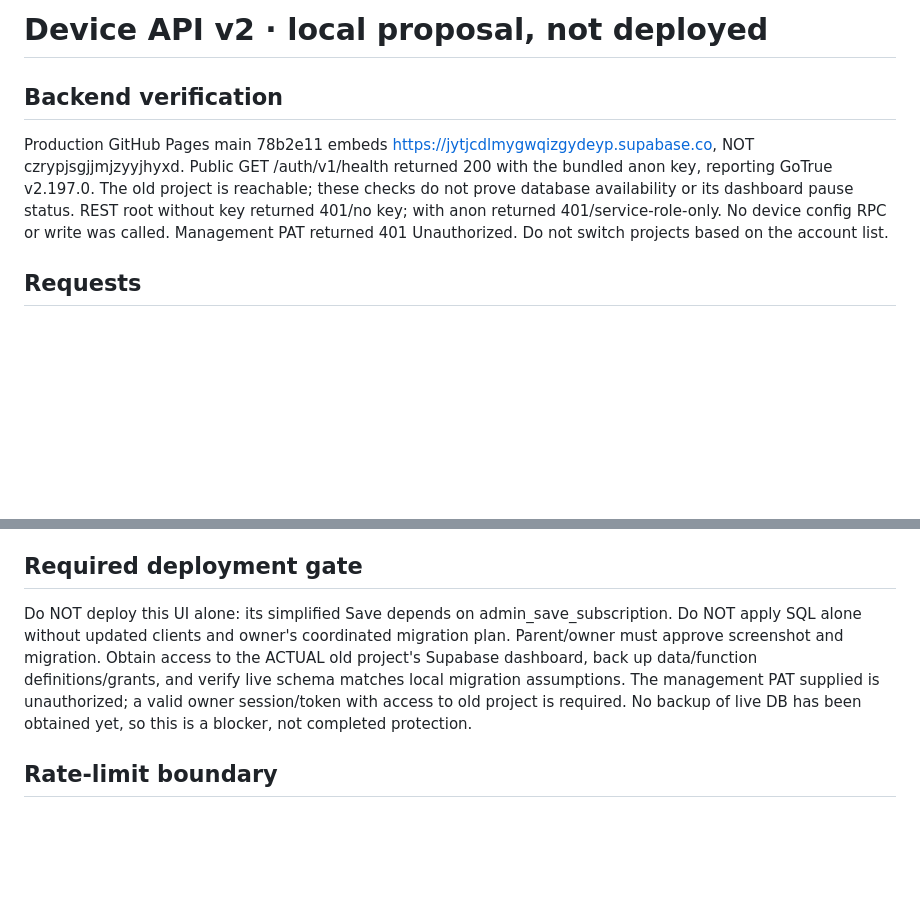
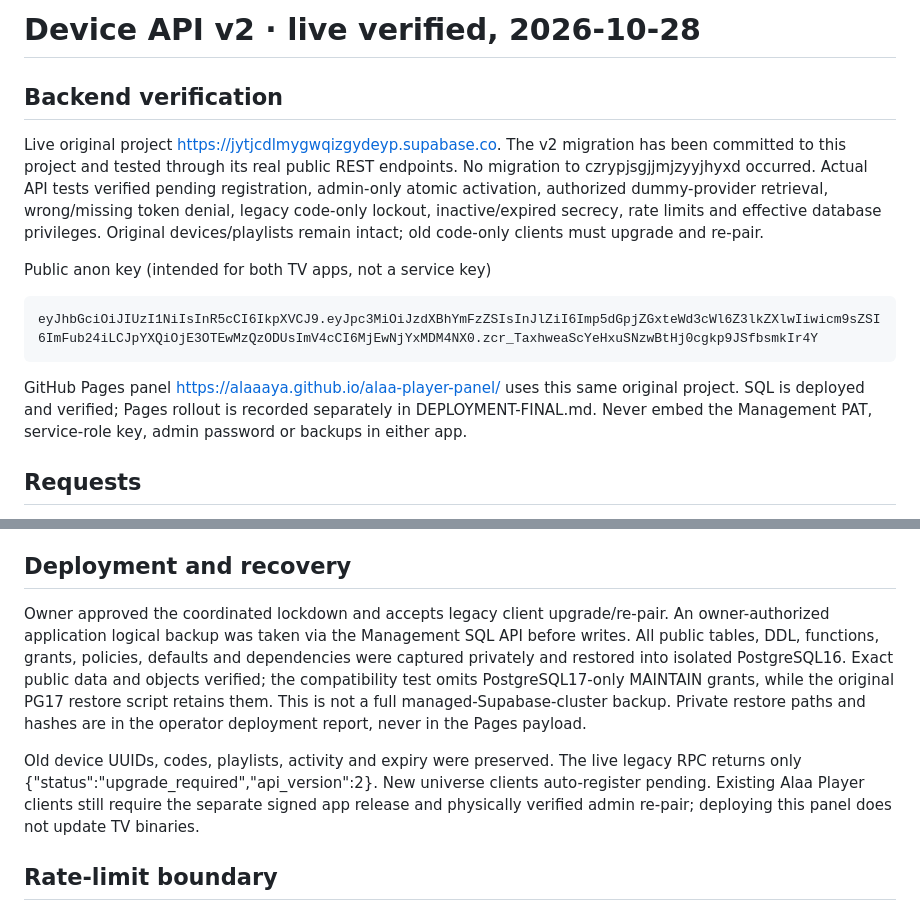
Before and after one commit to Alaaaya/alaa-player-panel, a Markdown page: API.md, 2 parts joined by grey strips. GitHub-like rendering; blank space fills up the shorter version.

````diff
--- a/API.md
+++ b/API.md
@@ -1,7 +1,15 @@
-# Device API v2 · local proposal, not deployed
+# Device API v2 · live verified, 2026-10-28
 
 ## Backend verification
-Production GitHub Pages main 78b2e11 embeds https://jytjcdlmygwqizgydeyp.supabase.co, NOT czrypjsgjjmjzyyjhyxd. Public GET /auth/v1/health returned 200 with the bundled anon key, reporting GoTrue v2.197.0. The old project is reachable; these checks do not prove database availability or its dashboard pause status. REST root without key returned 401/no key; with anon returned 401/service-role-only. No device config RPC or write was called. Management PAT returned 401 Unauthorized. Do not switch projects based on the account list.
+Live original project https://jytjcdlmygwqizgydeyp.supabase.co. The v2 migration has been committed to this project and tested through its real public REST endpoints. No migration to czrypjsgjjmjzyyjhyxd occurred. Actual API tests verified pending registration, admin-only atomic activation, authorized dummy-provider retrieval, wrong/missing token denial, legacy code-only lockout, inactive/expired secrecy, rate limits and effective database privileges. Original devices/playlists remain intact; old code-only clients must upgrade and re-pair.
+
+Public anon key (intended for both TV apps, not a service key)
+
+```text
+eyJhbGciOiJIUzI1NiIsInR5cCI6IkpXVCJ9.eyJpc3MiOiJzdXBhYmFzZSIsInJlZiI6Imp5dGpjZGxteWd3cWl6Z3lkZXlwIiwicm9sZSI6ImFub24iLCJpYXQiOjE3OTEwMzQzODUsImV4cCI6MjEwNjYxMDM4NX0.zcr_TaxhweaScYeHxuSNzwBtHj0cgkp9JSfbsmkIr4Y
+```
+
+GitHub Pages panel https://alaaaya.github.io/alaa-player-panel/ uses this same original project. SQL is deployed and verified; Pages rollout is recorded separately in DEPLOYMENT-FINAL.md. Never embed the Management PAT, service-role key, admin password or backups in either app.
 
 ## Requests
 HTTPS POST {project}/rest/v1/rpc/{function}. Headers apikey: public anon key, Content-Type: application/json. Do not place device tokens in URLs, analytics, screenshots or logs. Do not embed a service role key in either app or panel.
@@ -28,8 +36,10 @@ admin_pair_legacy_device {p_device_id:UUID,p_device_token:64-char-token} binds o
 ## Existing Alaa Player migration
 Existing device UUIDs, short codes, playlists, activity and expiry are preserved. Update the old Alaa Player client to generate/store tokens and call v2, then physically verify and bind its token through authenticated admin tooling. Android universe can register itself through v2. Existing legacy installations must be upgraded/coordinated BEFORE deploying the lockdown, or they lose remote refresh. It is impossible to both keep a code-only credential oracle publicly working and claim this leak is fixed. The old code-only functions become upgrade_required with no playlists. The panel still manages legacy device records.
 
-## Required deployment gate
-Do NOT deploy this UI alone: its simplified Save depends on admin_save_subscription. Do NOT apply SQL alone without updated clients and owner's coordinated migration plan. Parent/owner must approve screenshot and migration. Obtain access to the ACTUAL old project's Supabase dashboard, back up data/function definitions/grants, and verify live schema matches local migration assumptions. The management PAT supplied is unauthorized; a valid owner session/token with access to old project is required. No backup of live DB has been obtained yet, so this is a blocker, not completed protection.
+## Deployment and recovery
+Owner approved the coordinated lockdown and accepts legacy client upgrade/re-pair. An owner-authorized application logical backup was taken via the Management SQL API before writes. All public tables, DDL, functions, grants, policies, defaults and dependencies were captured privately and restored into isolated PostgreSQL16. Exact public data and objects verified; the compatibility test omits PostgreSQL17-only MAINTAIN grants, while the original PG17 restore script retains them. This is not a full managed-Supabase-cluster backup. Private restore paths and hashes are in the operator deployment report, never in the Pages payload.
+
+Old device UUIDs, codes, playlists, activity and expiry were preserved. The live legacy RPC returns only {"status":"upgrade_required","api_version":2}. New universe clients auto-register pending. Existing Alaa Player clients still require the separate signed app release and physically verified admin re-pair; deploying this panel does not update TV binaries.
 
 ## Rate-limit boundary
 SQL budgets are atomic and have bounded key creation (only valid devices get a per-device budget; failed guesses share one bucket). They limit credential responses and registration growth, but do NOT prevent bandwidth/DB-load denial-of-service or anonymous attackers exhausting the global registration budget. Configure Supabase gateway/Edge or external WAF per-IP throttling before public rollout. Secrets hash with native PostgreSQL SHA256, never stored plaintext in token table; provider credentials remain in RLS-protected playlists and are necessarily delivered to authorized TVs.
````
Also changed, not shown: other parts of API.md (+43 -1 lines).
